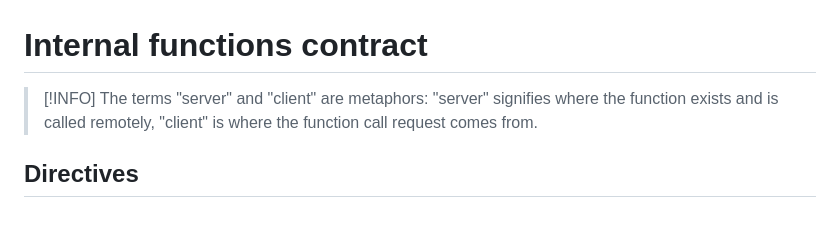
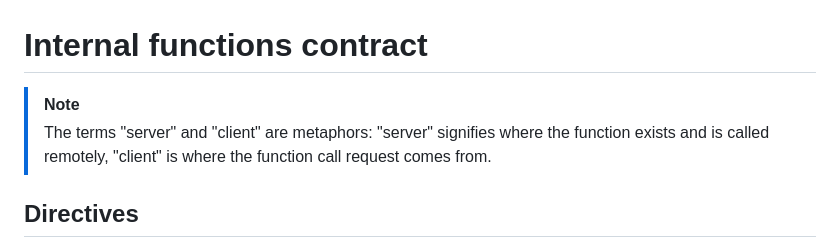
Before and after one commit to lxsmnsyc/dismantle, a Markdown page: docs/contracts.md, the part around the change. Rendered like a GitHub page.

```diff
--- a/docs/contracts.md
+++ b/docs/contracts.md
@@ -1,6 +1,6 @@
 # Internal functions contract
 
-> [!INFO]
+> [!NOTE]
 > The terms "server" and "client" are metaphors: "server" signifies where the function exists and is called
 > remotely, "client" is where the function call request comes from.
 
```
